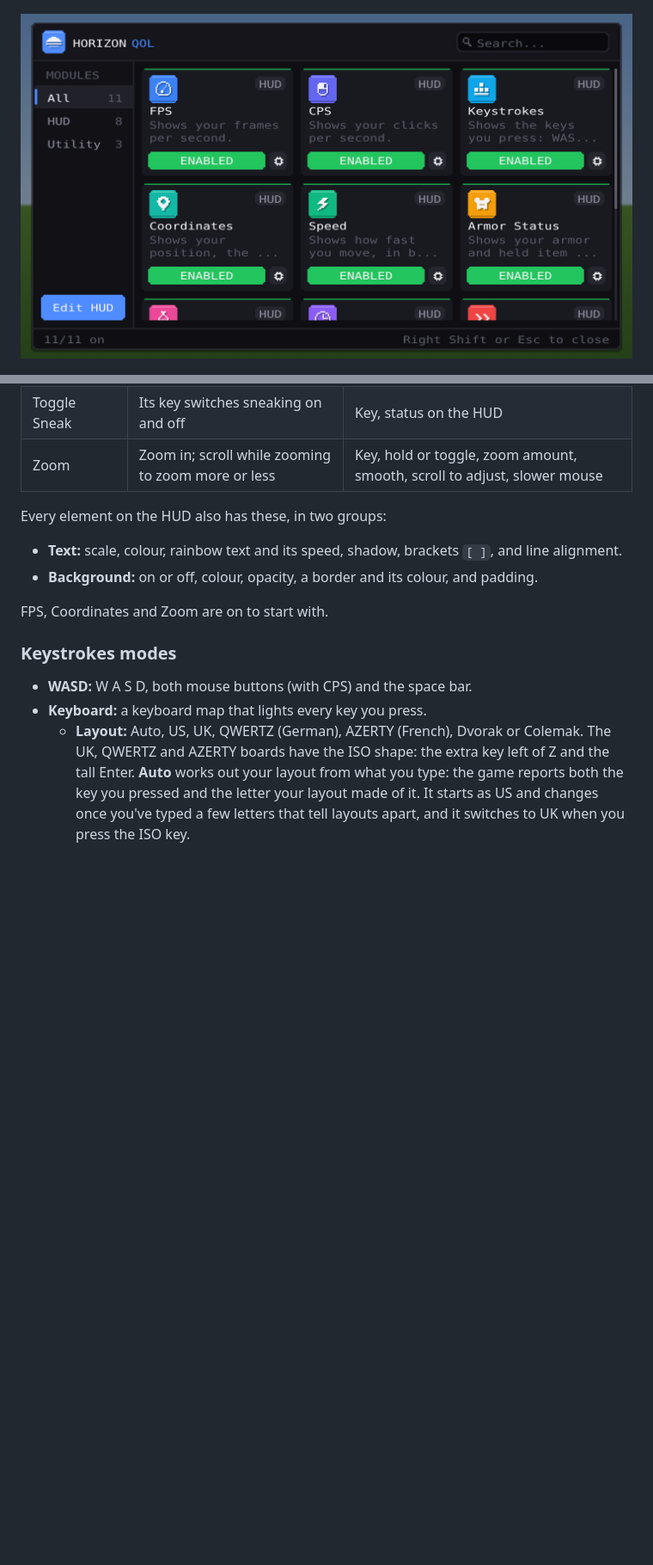
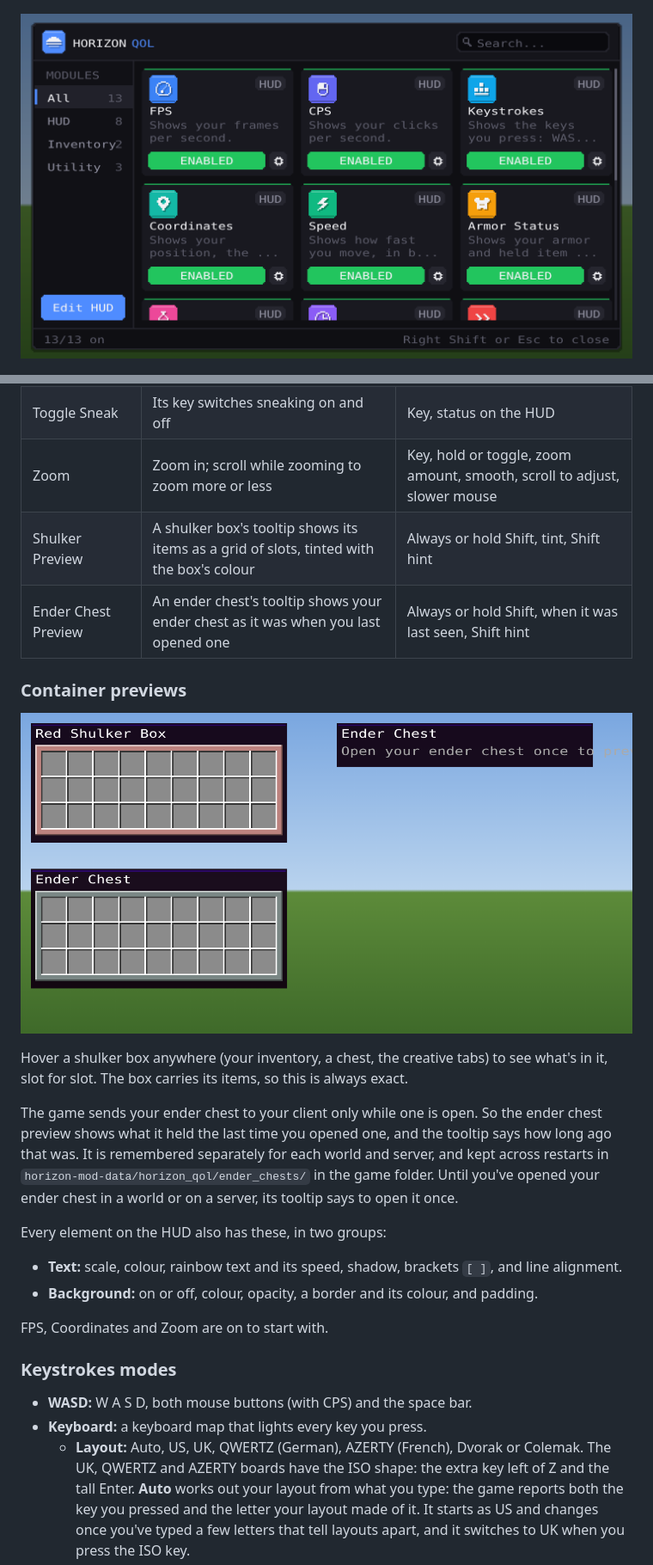
Before and after one commit to dijakonal/horizon-qol, a Markdown page: README.md, 2 parts joined by grey strips. Shown at 86% size. GitHub-like rendering; pictures changed too: docs/menu.png, docs/previews.png (added); blank space fills up the shorter version.

```diff
--- a/README.md
+++ b/README.md
@@ -51,6 +51,21 @@ module's settings page shows the key it uses.
 | Toggle Sprint | Its key switches sprinting on and off | Key, status on the HUD, stay on after a restart |
 | Toggle Sneak | Its key switches sneaking on and off | Key, status on the HUD |
 | Zoom | Zoom in; scroll while zooming to zoom more or less | Key, hold or toggle, zoom amount, smooth, scroll to adjust, slower mouse |
+| Shulker Preview | A shulker box's tooltip shows its items as a grid of slots, tinted with the box's colour | Always or hold Shift, tint, Shift hint |
+| Ender Chest Preview | An ender chest's tooltip shows your ender chest as it was when you last opened one | Always or hold Shift, when it was last seen, Shift hint |
+
+### Container previews
+
+![Shulker box and ender chest previews](docs/previews.png)
+
+Hover a shulker box anywhere (your inventory, a chest, the creative tabs) to see what's in it,
+slot for slot. The box carries its items, so this is always exact.
+
+The game sends your ender chest to your client only while one is open. So the ender chest
+preview shows what it held the last time you opened one, and the tooltip says how long ago that
+was. It is remembered separately for each world and server, and kept across restarts in
+`horizon-mod-data/horizon_qol/ender_chests/` in the game folder. Until you've opened your ender
+chest in a world or on a server, its tooltip says to open it once.
 
 Every element on the HUD also has these, in two groups:
 - **Text:** scale, colour, rainbow text and its speed, shadow, brackets `[ ]`, and line alignment.
```
Also changed, not shown: other parts of README.md (+1 -0 lines), 6 other files.
